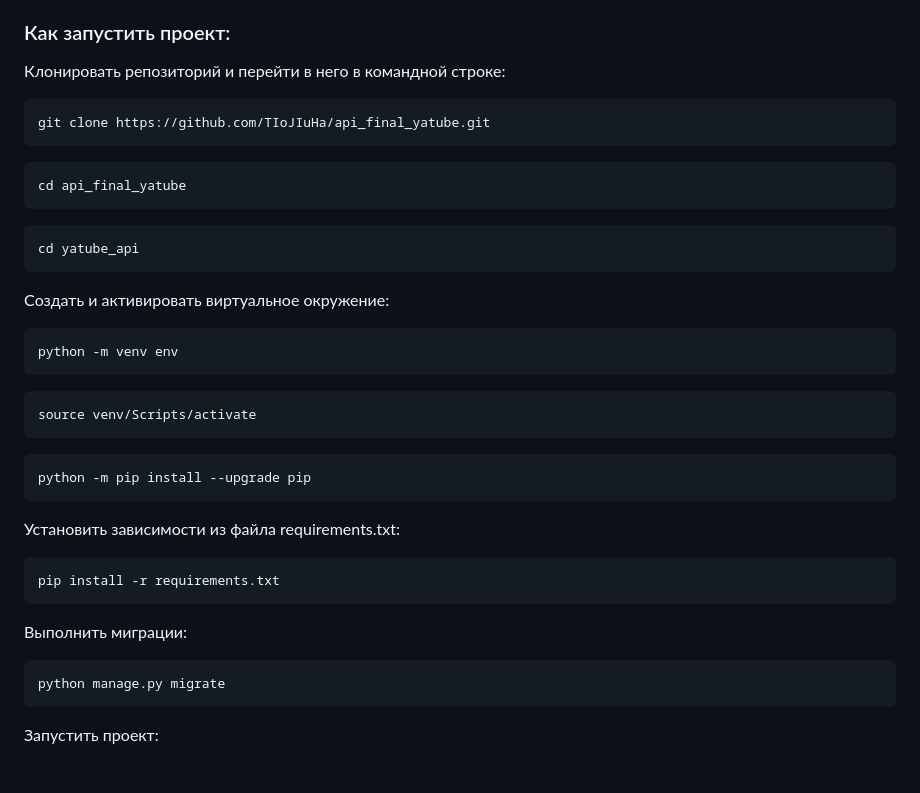
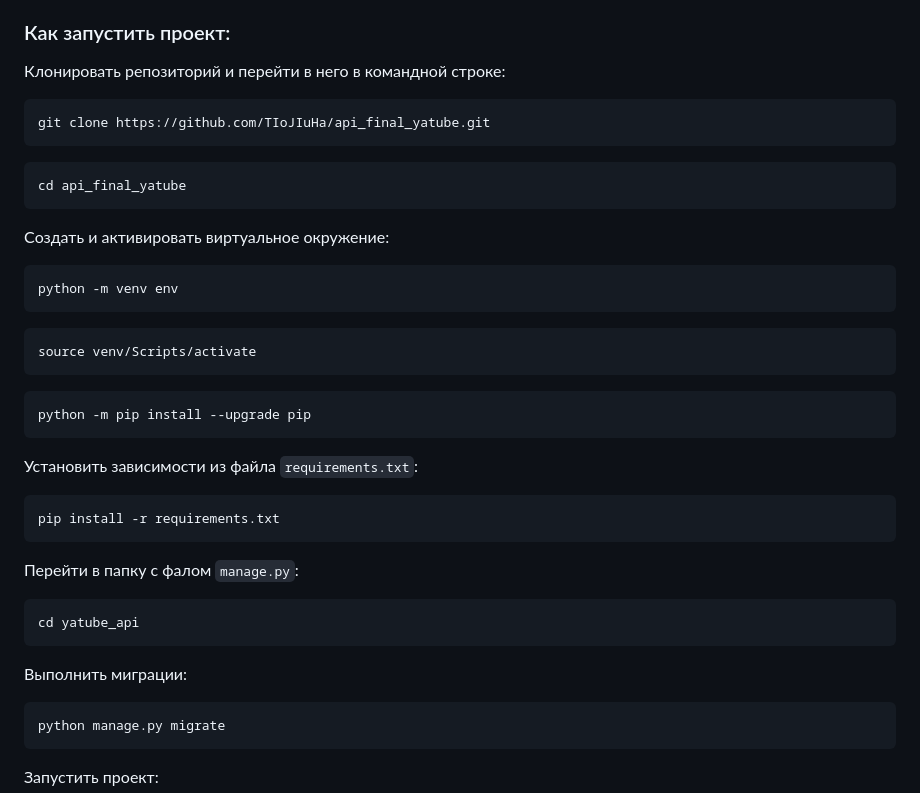
Before and after one commit to TIoJIuHa/api_final_yatube, a Markdown page: README.md, the part around the change printed below. Rendered like a GitHub page; blank space fills up the shorter version.

````diff
--- a/README.md
+++ b/README.md
@@ -20,41 +27,35 @@
 ### Как запустить проект:
 
 Клонировать репозиторий и перейти в него в командной строке:
-
 ```
 git clone https://github.com/TIoJIuHa/api_final_yatube.git
 ```
-
 ```
 cd api_final_yatube
 ```
 
+Cоздать и активировать виртуальное окружение:
+```
+python -m venv env
+```
+```
+source venv/Scripts/activate
+```
+```
+python -m pip install --upgrade pip
+```
+
+Установить зависимости из файла `requirements.txt`:
+```
+pip install -r requirements.txt
+```
+
+Перейти в папку с фалом `manage.py`:
 ```
 cd yatube_api
 ```
 
-Cоздать и активировать виртуальное окружение:
-
-```
-python -m venv env
-```
-
-```
-source venv/Scripts/activate
-```
-
-```
-python -m pip install --upgrade pip
-```
-
-Установить зависимости из файла requirements.txt:
-
-```
-pip install -r requirements.txt
-```
-
 Выполнить миграции:
-
 ```
 python manage.py migrate
 ```
````
Also changed, not shown: other parts of README.md (+9 -2 lines).
